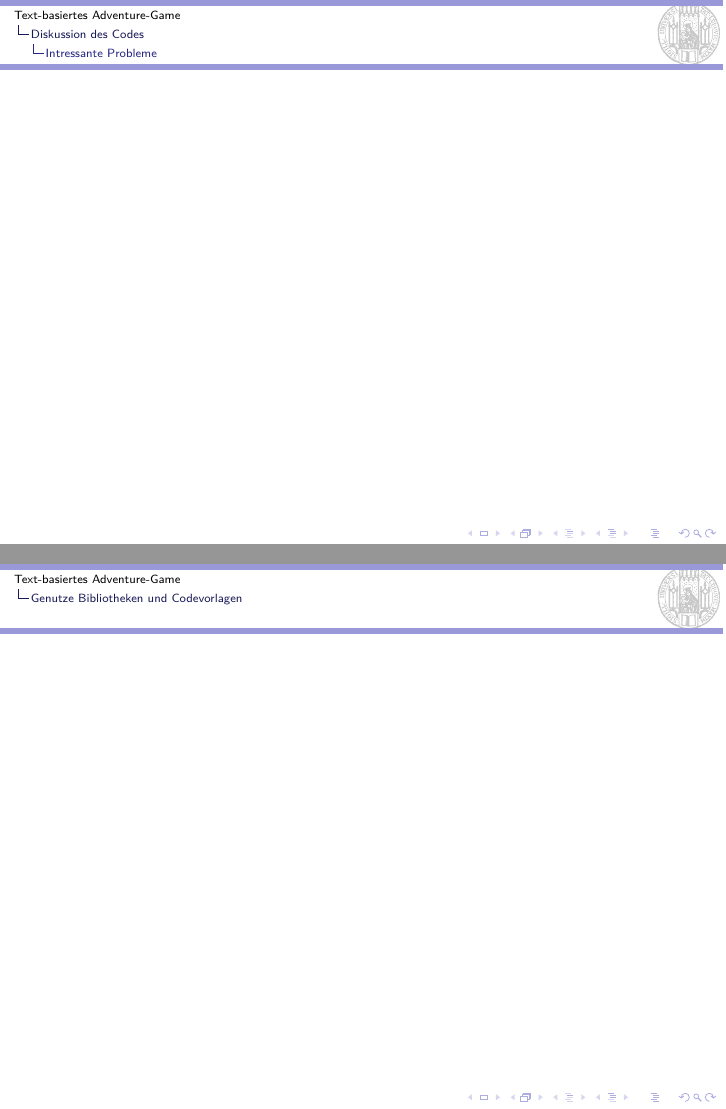
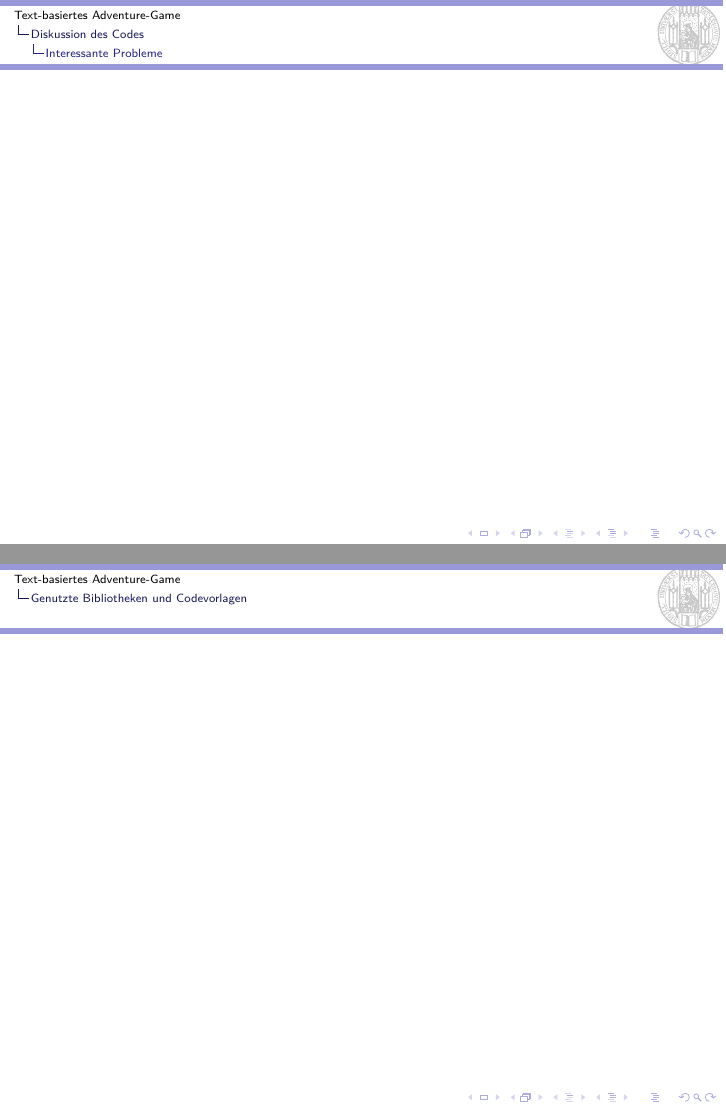
Before and after one commit to total-git/missingno, LaTeX slides (presentation/presentation.tex): pages 6 and 7 of 8, joined at a grey line. Compiled offline with pdfLaTeX.

Commit message:
adjusted gitignore to ignore latex auxiliary files and fixed some typos in the presentation

```diff
--- a/presentation/presentation.tex
+++ b/presentation/presentation.tex
@@ -15,7 +15,7 @@
 
 \title{Text-basiertes Adventure-Game}
 \author{Eva Braß, Felix Reihl}
-\subtitle{Projekt für die Vorlesung Fortgeschritten Funktionale Programmierung\\Wintersemester 1014/15}
+\subtitle{Projekt für die Vorlesung Fortgeschrittene Funktionale Programmierung\\Wintersemester 1014/15}
 
 %\logo{ \includegraphics[scale=.07]{LMU_Siegel.pdf}\vspace{250pt} }
 \logo{\pgfputat{\pgfxy(-.5,8.05)}{\pgfbox[center,base]{\includegraphics[width=1.1cm]{LMU_Siegel.pdf}}}}
@@ -58,11 +58,11 @@
 		\end{itemize}
 \end{frame}
 % ---
-\subsection{Intressante Probleme}
+\subsection{Interessante Probleme}
 \begin{frame}
 \end{frame}
 % ---
-\section{Genutze Bibliotheken und Codevorlagen}
+\section{Genutzte Bibliotheken und Codevorlagen}
 \begin{frame}
 \end{frame}
 % ---
```
Also changed, not shown: 1 other file.
